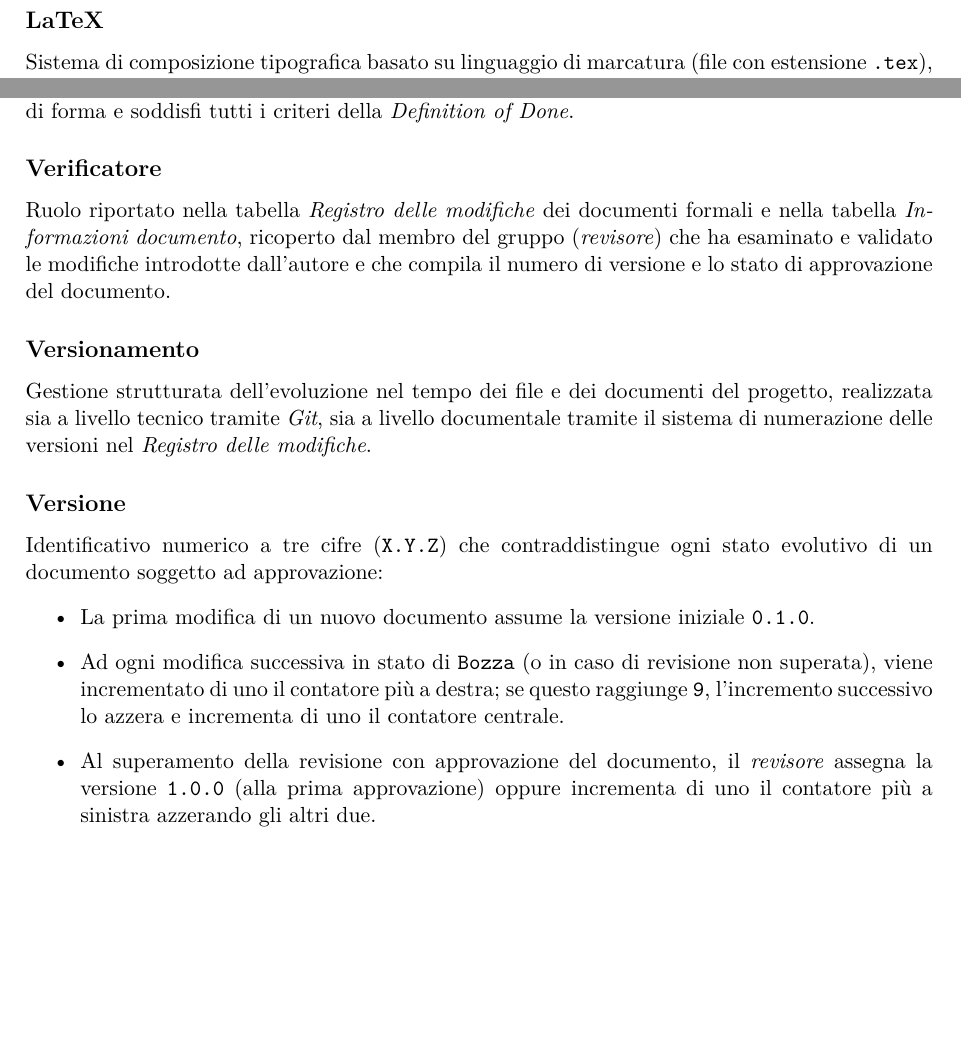
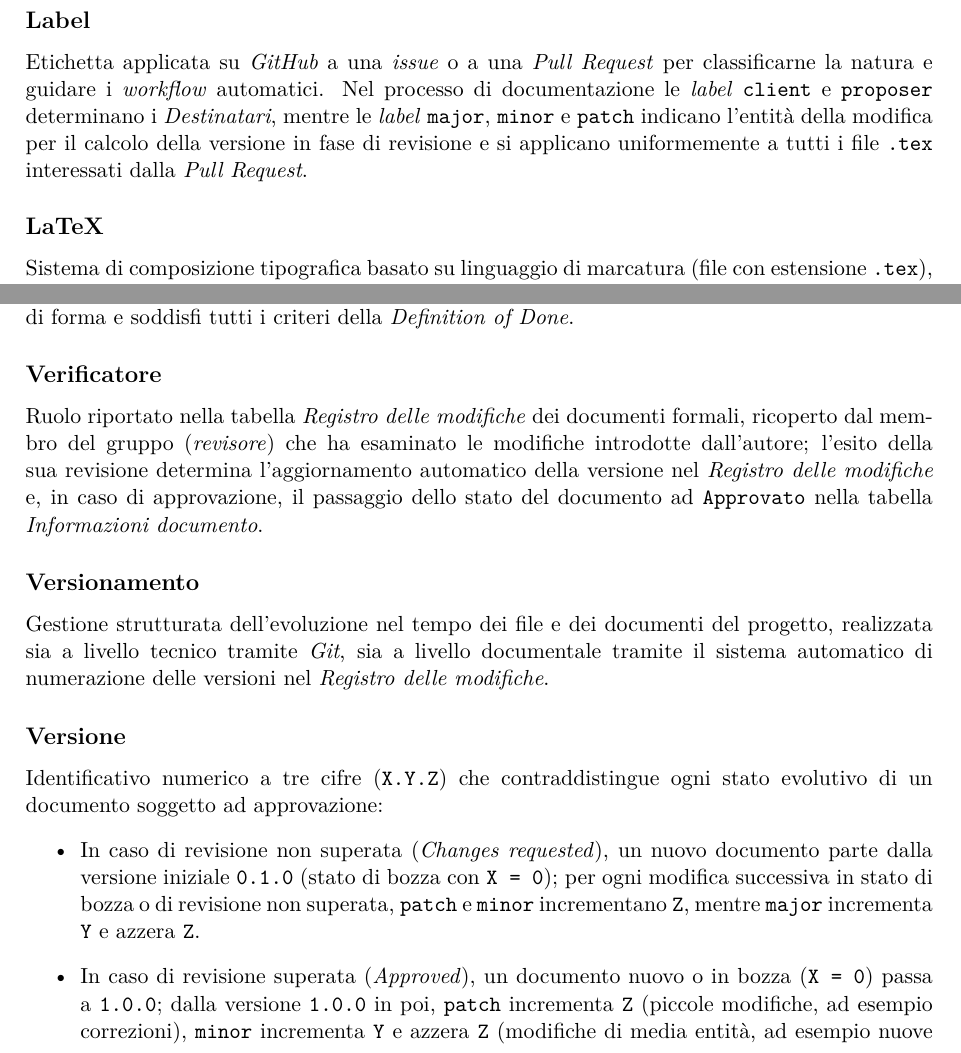
Before and after one commit to On-By-One-Team/On-By-One.github.io, a LaTeX document (docs/tex/gestionali/glossario.tex): two parts of pages 13 and 18 of 19 before the commit and two parts of pages 13 and 18 of 20 after it, joined at a grey line, cut at the place of the change, the shorter picture padded with empty space. Compiled offline with pdfLaTeX.

Commit message:
docs: aggiornamento glossario. (#115)

```diff
--- a/docs/tex/gestionali/glossario.tex
+++ b/docs/tex/gestionali/glossario.tex
@@ -327,6 +327,9 @@ Parola chiave riservata a cui un sistema informatico attribuisce una funzione sp
 \section*{L}
 \addcontentsline{toc}{section}{L}
 
+\subsection*{Label}
+Etichetta applicata su \textit{GitHub} a una \textit{issue} o a una \textit{Pull Request} per classificarne la natura e guidare i \textit{workflow} automatici. Nel processo di documentazione le \textit{label} \texttt{client} e \texttt{proposer} determinano i \textit{Destinatari}, mentre le \textit{label} \texttt{major}, \texttt{minor} e \texttt{patch} indicano l'entità della modifica per il calcolo della versione in fase di revisione e si applicano uniformemente a tutti i file \texttt{.tex} interessati dalla \textit{Pull Request}.
+
 \subsection*{LaTeX}
 Sistema di composizione tipografica basato su linguaggio di marcatura (file con estensione \texttt{.tex}), utilizzato dal gruppo tramite appositi \textit{template} condivisi per redigere tutta la documentazione ufficiale e i verbali destinati alla generazione in formato PDF.
 
@@ -470,17 +476,17 @@ Documento ufficiale che riassume lo svolgimento e gli esiti di una riunione del
 Insieme dei controlli manuali (\textit{code review}) e automatici (\textit{workflow}) eseguiti per accertare che un documento o una modifica tecnica rispetti i requisiti, non contenga errori di compilazione o di forma e soddisfi tutti i criteri della \textit{Definition of Done}.
 
 \subsection*{Verificatore}
-Ruolo riportato nella tabella \textit{Registro delle modifiche} dei documenti formali e nella tabella \textit{Informazioni documento}, ricoperto dal membro del gruppo (\textit{revisore}) che ha esaminato e validato le modifiche introdotte dall'autore e che compila il numero di versione e lo stato di approvazione del documento.
+Ruolo riportato nella tabella \textit{Registro delle modifiche} dei documenti formali, ricoperto dal membro del gruppo (\textit{revisore}) che ha esaminato le modifiche introdotte dall'autore; l'esito della sua revisione determina l'aggiornamento automatico della versione nel \textit{Registro delle modifiche} e, in caso di approvazione, il passaggio dello stato del documento ad \texttt{Approvato} nella tabella \textit{Informazioni documento}.
 
 \subsection*{Versionamento}
-Gestione strutturata dell'evoluzione nel tempo dei file e dei documenti del progetto, realizzata sia a livello tecnico tramite \textit{Git}, sia a livello documentale tramite il sistema di numerazione delle versioni nel \textit{Registro delle modifiche}.
+Gestione strutturata dell'evoluzione nel tempo dei file e dei documenti del progetto, realizzata sia a livello tecnico tramite \textit{Git}, sia a livello documentale tramite il sistema automatico di numerazione delle versioni nel \textit{Registro delle modifiche}.
 
 \subsection*{Versione}
 Identificativo numerico a tre cifre (\texttt{X.Y.Z}) che contraddistingue ogni stato evolutivo di un documento soggetto ad approvazione:
 \begin{itemize}
-    \item La prima modifica di un nuovo documento assume la versione iniziale \texttt{0.1.0}.
-    \item Ad ogni modifica successiva in stato di \texttt{Bozza} (o in caso di revisione non superata), viene incrementato di uno il contatore più a destra; se questo raggiunge \texttt{9}, l'incremento successivo lo azzera e incrementa di uno il contatore centrale.
-    \item Al superamento della revisione con approvazione del documento, il \textit{revisore} assegna la versione \texttt{1.0.0} (alla prima approvazione) oppure incrementa di uno il contatore più a sinistra azzerando gli altri due.
+    \item In caso di revisione non superata (\textit{Changes requested}), un nuovo documento parte dalla versione iniziale \texttt{0.1.0} (stato di bozza con \texttt{X = 0}); per ogni modifica successiva in stato di bozza o di revisione non superata, \texttt{patch} e \texttt{minor} incrementano \texttt{Z}, mentre \texttt{major} incrementa \texttt{Y} e azzera \texttt{Z}.
+    \item In caso di revisione superata (\textit{Approved}), un documento nuovo o in bozza (\texttt{X = 0}) passa a \texttt{1.0.0}; dalla versione \texttt{1.0.0} in poi, \texttt{patch} incrementa \texttt{Z} (piccole modifiche, ad esempio correzioni), \texttt{minor} incrementa \texttt{Y} e azzera \texttt{Z} (modifiche di media entità, ad esempio nuove sezioni o molte modifiche), e \texttt{major} incrementa \texttt{X} azzerando \texttt{Y} e \texttt{Z} (modifiche importanti e sostanziali, cambi di struttura o completamento di una \textit{milestone}).
+    \item I contatori possono assumere qualsiasi valore intero non negativo senza limite superiore.
 \end{itemize}
 
 \newpage
```
Also changed, not shown: docs/tex/gestionali/glossario.tex (13 more changed lines).
